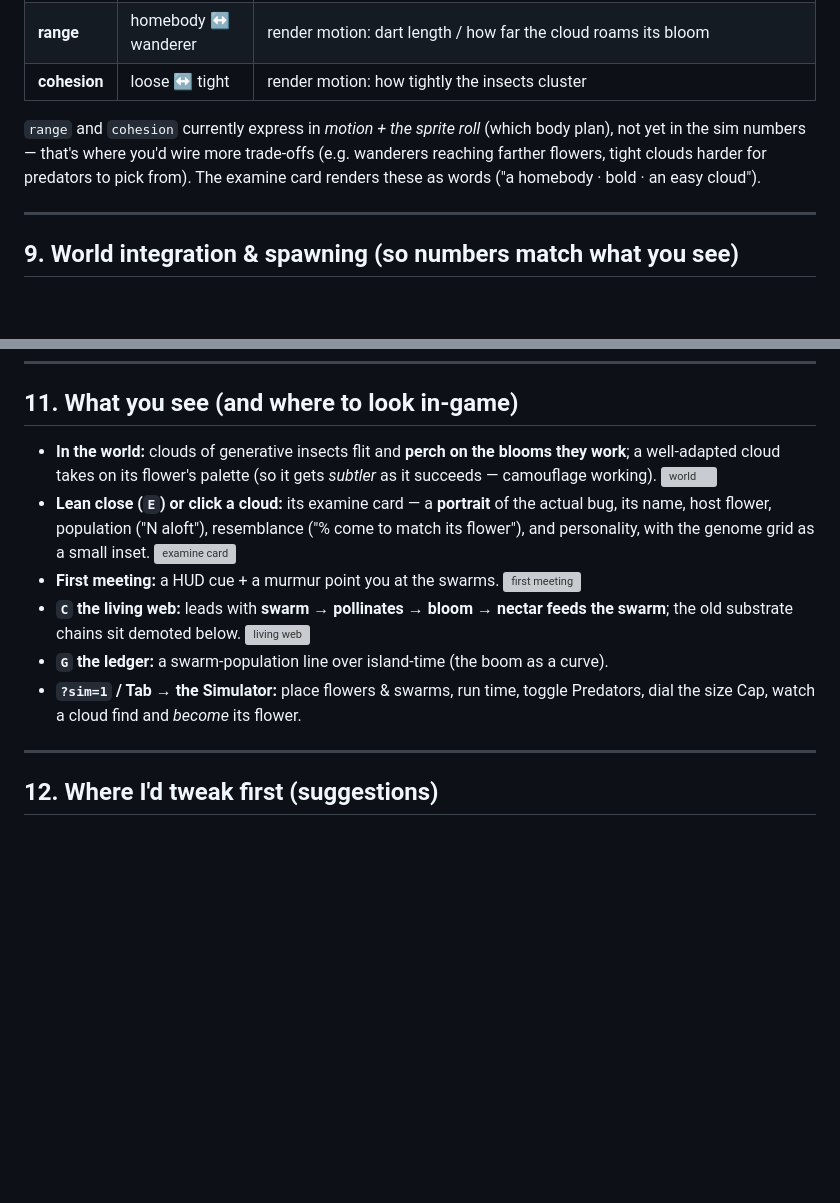
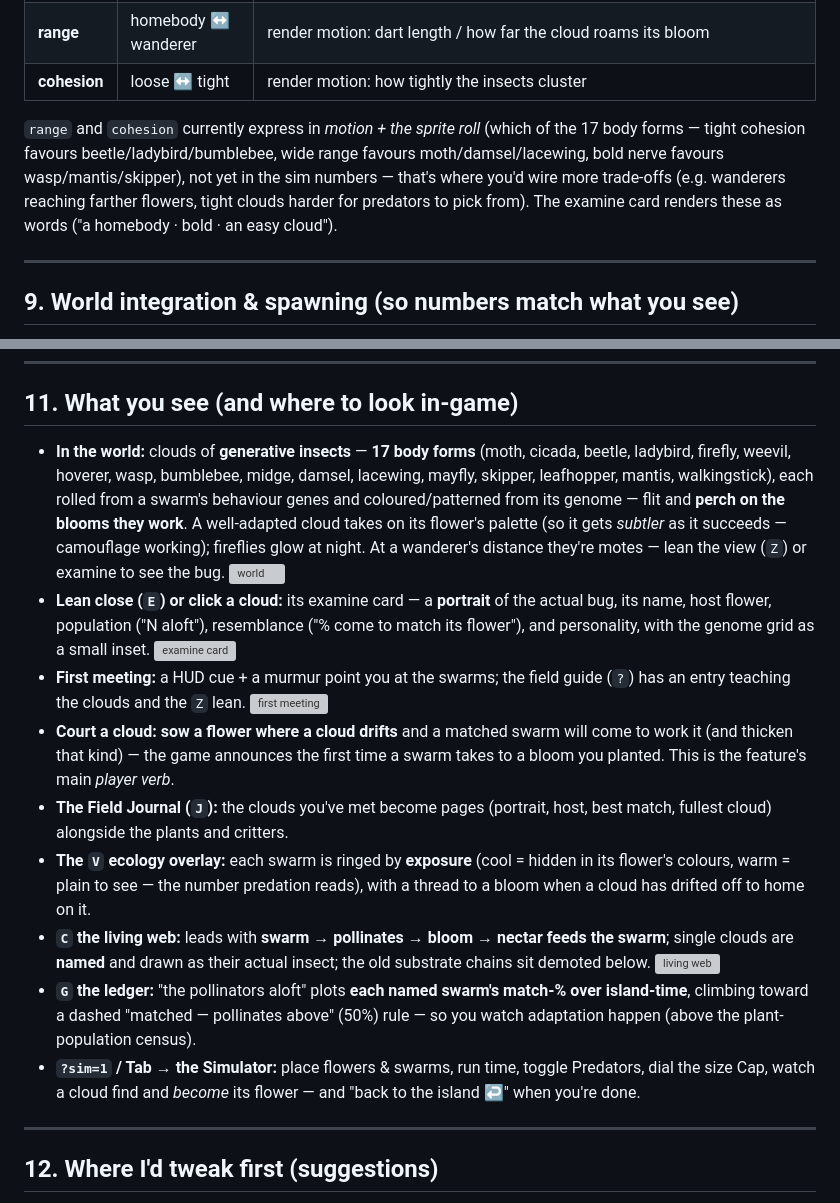
Before and after one commit to booherbg/wonder, a Markdown page: docs/superpowers/2026-07-22-plant-insect-ecology-tech.md, 2 parts joined by grey strips. Rendered like a GitHub page; blank space fills up the shorter version; grey boxes are pictures that could not be loaded.

Commit message:
docs: tech doc — reflect the QA/polish work (17 forms, match-% charts, court-a-cloud, journal/overlay surfaces)
Co-Authored-By: Claude Opus 4.8 (1M context) <noreply@anthropic.com>
Claude-Session: https://claude.ai/code/session_01ESuzCu8BorD1cYDQJ2zNSt

```diff
--- a/docs/superpowers/2026-07-22-plant-insect-ecology-tech.md
+++ b/docs/superpowers/2026-07-22-plant-insect-ecology-tech.md
@@ -276,9 +276,11 @@ divergence:
 | **range** | homebody ↔ wanderer | render motion: dart length / how far the cloud roams its bloom |
 | **cohesion** | loose ↔ tight | render motion: how tightly the insects cluster |
 
-`range` and `cohesion` currently express in *motion + the sprite roll* (which body
-plan), not yet in the sim numbers — that's where you'd wire more trade-offs (e.g.
-wanderers reaching farther flowers, tight clouds harder for predators to pick from).
+`range` and `cohesion` currently express in *motion + the sprite roll* (which of the
+17 body forms — tight cohesion favours beetle/ladybird/bumblebee, wide range favours
+moth/damsel/lacewing, bold nerve favours wasp/mantis/skipper), not yet in the sim
+numbers — that's where you'd wire more trade-offs (e.g. wanderers reaching farther
+flowers, tight clouds harder for predators to pick from).
 The examine card renders these as words ("a homebody · bold · an easy cloud").
 
 ---
@@ -338,21 +340,39 @@ island loads already booming.
 
 ## 11. What you see (and where to look in-game)
 
-- **In the world:** clouds of generative insects flit and **perch on the blooms they
-  work**; a well-adapted cloud takes on its flower's palette (so it gets *subtler* as
-  it succeeds — camouflage working). ![world](images/plant-insect/06-world.png)
+- **In the world:** clouds of **generative insects** — **17 body forms** (moth,
+  cicada, beetle, ladybird, firefly, weevil, hoverer, wasp, bumblebee, midge, damsel,
+  lacewing, mayfly, skipper, leafhopper, mantis, walkingstick), each rolled from a
+  swarm's behaviour genes and coloured/patterned from its genome — flit and **perch on
+  the blooms they work**. A well-adapted cloud takes on its flower's palette (so it
+  gets *subtler* as it succeeds — camouflage working); fireflies glow at night. At a
+  wanderer's distance they're motes — lean the view (`Z`) or examine to see the bug.
+  ![world](images/plant-insect/06-world.png)
 - **Lean close (`E`) or click a cloud:** its examine card — a **portrait** of the
   actual bug, its name, host flower, population ("N aloft"), resemblance ("% come to
   match its flower"), and personality, with the genome grid as a small inset.
   ![examine card](images/plant-insect/02-examine-card.png)
-- **First meeting:** a HUD cue + a murmur point you at the swarms.
+- **First meeting:** a HUD cue + a murmur point you at the swarms; the field guide
+  (`?`) has an entry teaching the clouds and the `Z` lean.
   ![first meeting](images/plant-insect/05-first-meeting.png)
+- **Court a cloud:** **sow a flower where a cloud drifts** and a matched swarm will
+  come to work it (and thicken that kind) — the game announces the first time a swarm
+  takes to a bloom you planted. This is the feature's main *player verb*.
+- **The Field Journal (`J`):** the clouds you've met become pages (portrait, host,
+  best match, fullest cloud) alongside the plants and critters.
+- **The `V` ecology overlay:** each swarm is ringed by **exposure** (cool = hidden in
+  its flower's colours, warm = plain to see — the number predation reads), with a
+  thread to a bloom when a cloud has drifted off to home on it.
 - **`C` the living web:** leads with **swarm → pollinates → bloom → nectar feeds the
-  swarm**; the old substrate chains sit demoted below.
+  swarm**; single clouds are **named** and drawn as their actual insect; the old
+  substrate chains sit demoted below.
   ![living web](images/plant-insect/04-living-web.png)
-- **`G` the ledger:** a swarm-population line over island-time (the boom as a curve).
+- **`G` the ledger:** "the pollinators aloft" plots **each named swarm's match-% over
+  island-time**, climbing toward a dashed "matched — pollinates above" (50%) rule — so
+  you watch adaptation happen (above the plant-population census).
 - **`?sim=1` / Tab → the Simulator:** place flowers & swarms, run time, toggle
-  Predators, dial the size Cap, watch a cloud find and *become* its flower.
+  Predators, dial the size Cap, watch a cloud find and *become* its flower — and
+  "back to the island ↩" when you're done.
 
 ---
 
```
